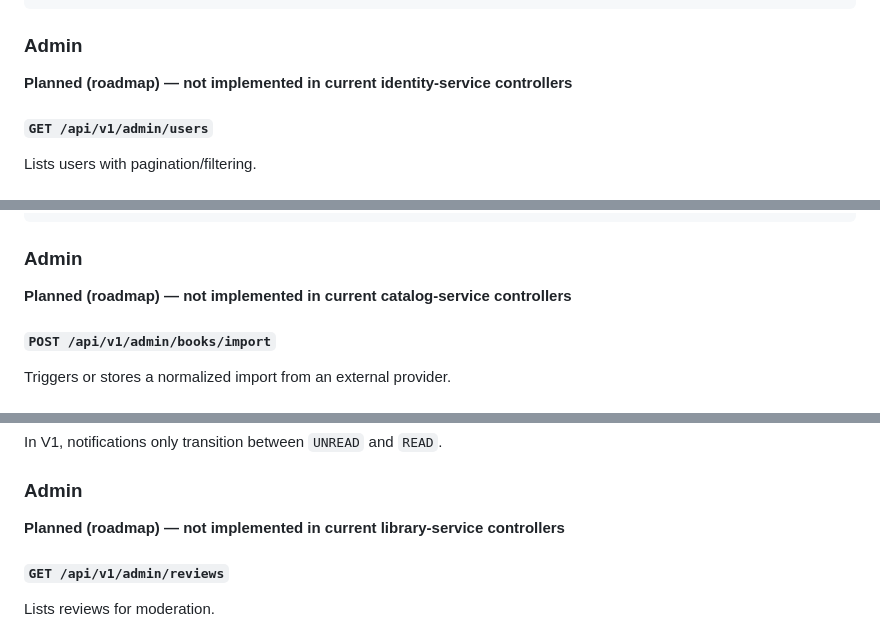
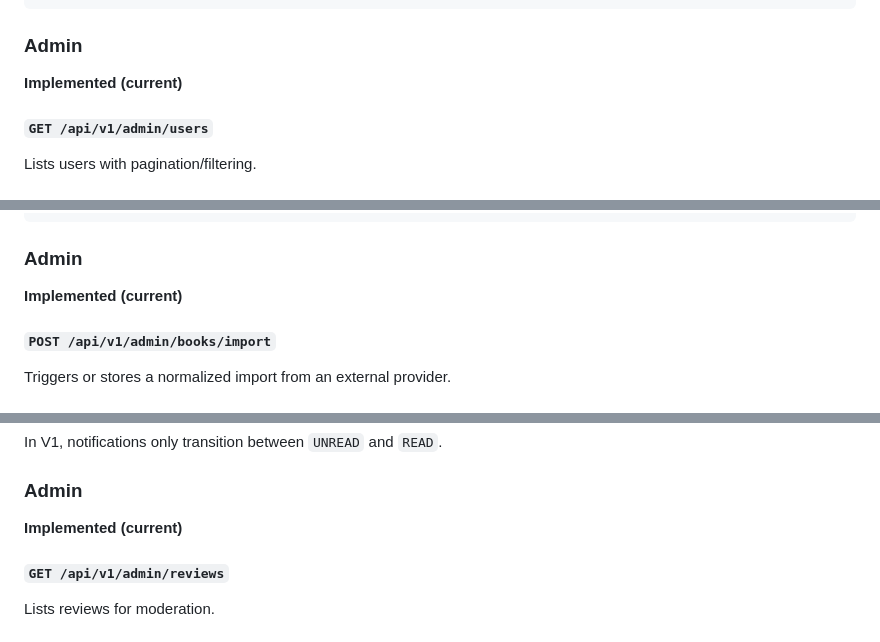
Before and after one commit to nicolassbon/bookhub, a Markdown page: docs/service-contracts-v1.md, 3 parts joined by grey strips. Rendered like a GitHub page.

Commit message:
docs(contracts): Mark admin APIs as implemented

```diff
--- a/docs/service-contracts-v1.md
+++ b/docs/service-contracts-v1.md
@@ -289,7 +289,7 @@ Updates editable base profile fields.
 
 ### Admin
 
-**Planned (roadmap) — not implemented in current identity-service controllers**
+**Implemented (current)**
 
 #### `GET /api/v1/admin/users`
 
@@ -459,7 +459,7 @@ Returns minimal canonical book data for authenticated internal consumers such as
 
 ### Admin
 
-**Planned (roadmap) — not implemented in current catalog-service controllers**
+**Implemented (current)**
 
 #### `POST /api/v1/admin/books/import`
 
@@ -685,7 +685,7 @@ In V1, notifications only transition between `UNREAD` and `READ`.
 
 ### Admin
 
-**Planned (roadmap) — not implemented in current library-service controllers**
+**Implemented (current)**
 
 #### `GET /api/v1/admin/reviews`
 
```
Also changed, not shown: docs/roadmap-bookhub-v1.md (+9 -12 lines).
